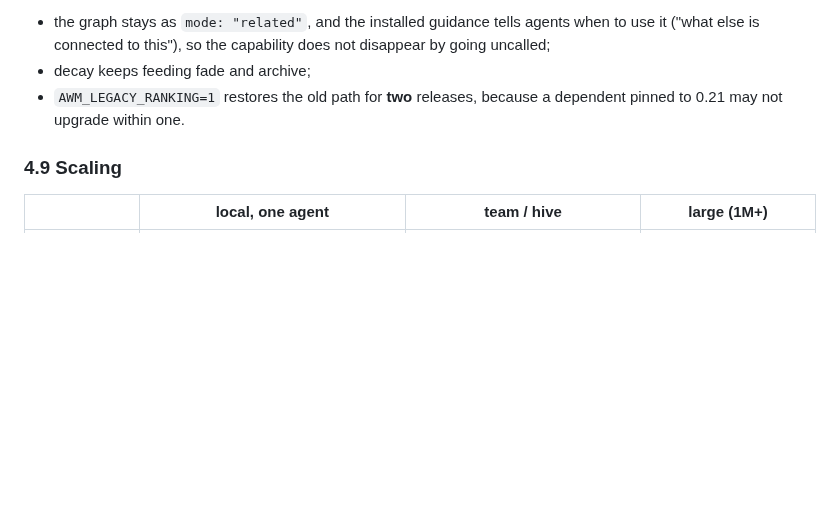
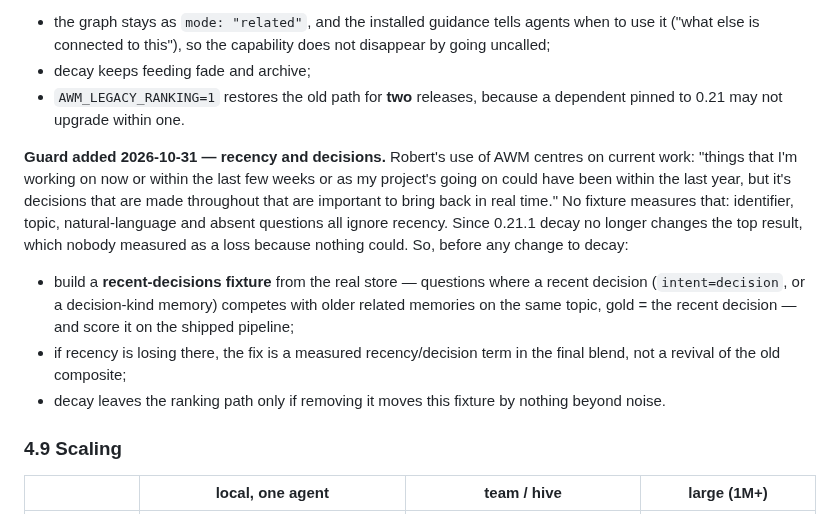
Before and after one commit to CompleteIdeas/agent-working-memory, a Markdown page: docs/plan-0.22-write-time-memory-2026-10-31.md, the part around the change. GitHub-like rendering; blank space fills up the shorter version.

Commit message:
Plan 0.22: recent-decisions fixture required before any change to decay (Robert's usage: current work and decisions)
Co-Authored-By: Claude Opus 5.5 <noreply@anthropic.com>
Claude-Session: https://claude.ai/code/session_01S1N4XiCH54ZrsBKfbXS7BP

```diff
--- a/docs/plan-0.22-write-time-memory-2026-10-31.md
+++ b/docs/plan-0.22-write-time-memory-2026-10-31.md
@@ -250,6 +250,19 @@ suites; the public synthetic corpus; and recall latency. What is removed:
 - `AWM_LEGACY_RANKING=1` restores the old path for **two** releases, because a dependent pinned to
   0.21 may not upgrade within one.
 
+**Guard added 2026-10-31 — recency and decisions.** Robert's use of AWM centres on current work:
+"things that I'm working on now or within the last few weeks or as my project's going on could have
+been within the last year, but it's decisions that are made throughout that are important to bring
+back in real time." No fixture measures that: identifier, topic, natural-language and absent
+questions all ignore recency. Since 0.21.1 decay no longer changes the top result, which nobody
+measured as a loss because nothing could. So, before any change to decay:
+- build a **recent-decisions fixture** from the real store — questions where a recent decision
+  (`intent=decision`, or a decision-kind memory) competes with older related memories on the same
+  topic, gold = the recent decision — and score it on the shipped pipeline;
+- if recency is losing there, the fix is a measured recency/decision term in the final blend, not
+  a revival of the old composite;
+- decay leaves the ranking path only if removing it moves this fixture by nothing beyond noise.
+
 ### 4.9 Scaling
 
 | | local, one agent | team / hive | large (1M+) |
```
